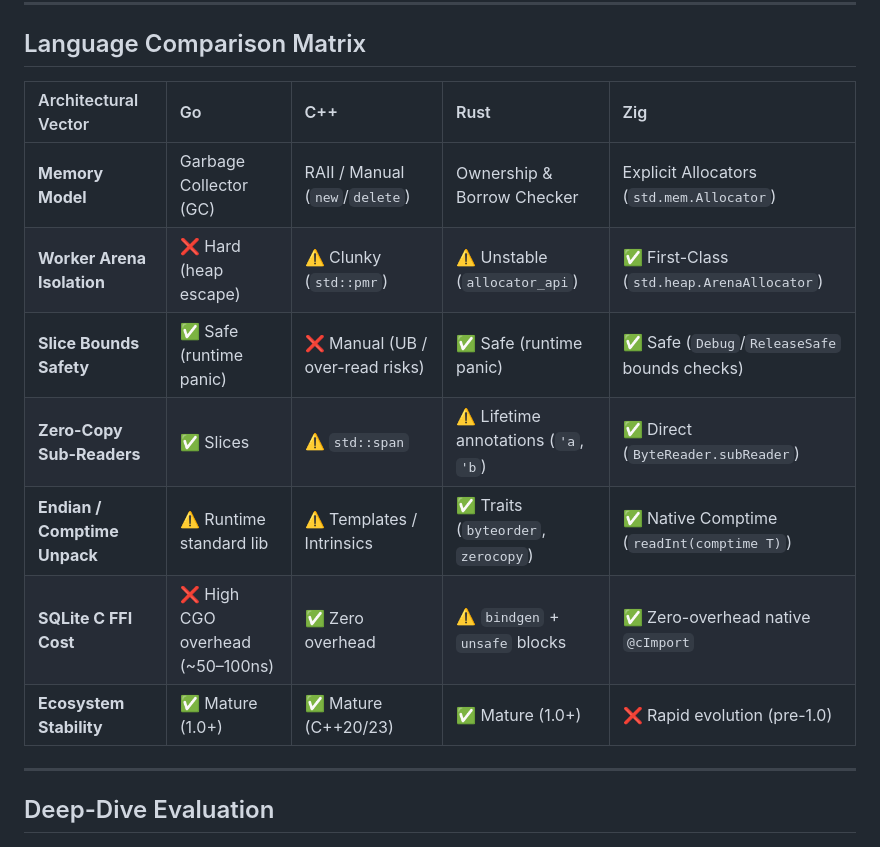
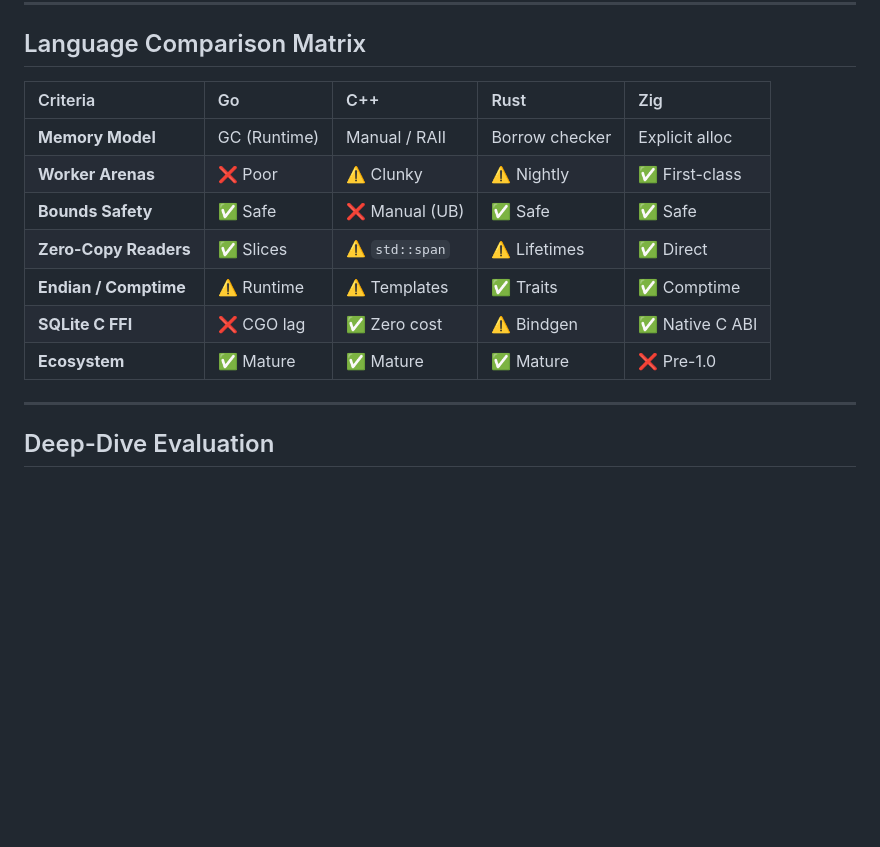
Before and after one commit to huangsam/zprobe, a Markdown page: docs/language-selection-and-tradeoffs.md, the part around the change. GitHub-like rendering; blank space fills up the shorter version.

Commit message:
Shorten the lang matrix text

```diff
--- a/docs/language-selection-and-tradeoffs.md
+++ b/docs/language-selection-and-tradeoffs.md
@@ -27,15 +27,15 @@ The domain of binary media parsing imposes strict requirements on the language a
 
 ## Language Comparison Matrix
 
-| Architectural Vector         | Go                               | C++                              | Rust                                 | Zig                                           |
-| :--------------------------- | :------------------------------- | :------------------------------- | :----------------------------------- | :-------------------------------------------- |
-| **Memory Model**             | Garbage Collector (GC)           | RAII / Manual (`new`/`delete`)   | Ownership & Borrow Checker           | Explicit Allocators (`std.mem.Allocator`)     |
-| **Worker Arena Isolation**   | ❌ Hard (heap escape)            | ⚠️ Clunky (`std::pmr`)           | ⚠️ Unstable (`allocator_api`)        | ✅ First-Class (`std.heap.ArenaAllocator`)    |
-| **Slice Bounds Safety**      | ✅ Safe (runtime panic)          | ❌ Manual (UB / over-read risks) | ✅ Safe (runtime panic)              | ✅ Safe (`Debug`/`ReleaseSafe` bounds checks) |
-| **Zero-Copy Sub-Readers**    | ✅ Slices                        | ⚠️ `std::span`                   | ⚠️ Lifetime annotations (`'a`, `'b`) | ✅ Direct (`ByteReader.subReader`)            |
-| **Endian / Comptime Unpack** | ⚠️ Runtime standard lib          | ⚠️ Templates / Intrinsics        | ✅ Traits (`byteorder`, `zerocopy`)  | ✅ Native Comptime (`readInt(comptime T)`)    |
-| **SQLite C FFI Cost**        | ❌ High CGO overhead (~50–100ns) | ✅ Zero overhead                 | ⚠️ `bindgen` + `unsafe` blocks       | ✅ Zero-overhead native `@cImport`            |
-| **Ecosystem Stability**      | ✅ Mature (1.0+)                 | ✅ Mature (C++20/23)             | ✅ Mature (1.0+)                     | ❌ Rapid evolution (pre-1.0)                  |
+| Criteria              | Go           | C++            | Rust           | Zig             |
+| :-------------------- | :----------- | :------------- | :------------- | :-------------- |
+| **Memory Model**      | GC (Runtime) | Manual / RAII  | Borrow checker | Explicit alloc  |
+| **Worker Arenas**     | ❌ Poor      | ⚠️ Clunky      | ⚠️ Nightly     | ✅ First-class  |
+| **Bounds Safety**     | ✅ Safe      | ❌ Manual (UB) | ✅ Safe        | ✅ Safe         |
+| **Zero-Copy Readers** | ✅ Slices    | ⚠️ `std::span` | ⚠️ Lifetimes   | ✅ Direct       |
+| **Endian / Comptime** | ⚠️ Runtime   | ⚠️ Templates   | ✅ Traits      | ✅ Comptime     |
+| **SQLite C FFI**      | ❌ CGO lag   | ✅ Zero cost   | ⚠️ Bindgen     | ✅ Native C ABI |
+| **Ecosystem**         | ✅ Mature    | ✅ Mature      | ✅ Mature      | ❌ Pre-1.0      |
 
 ---
 
```
